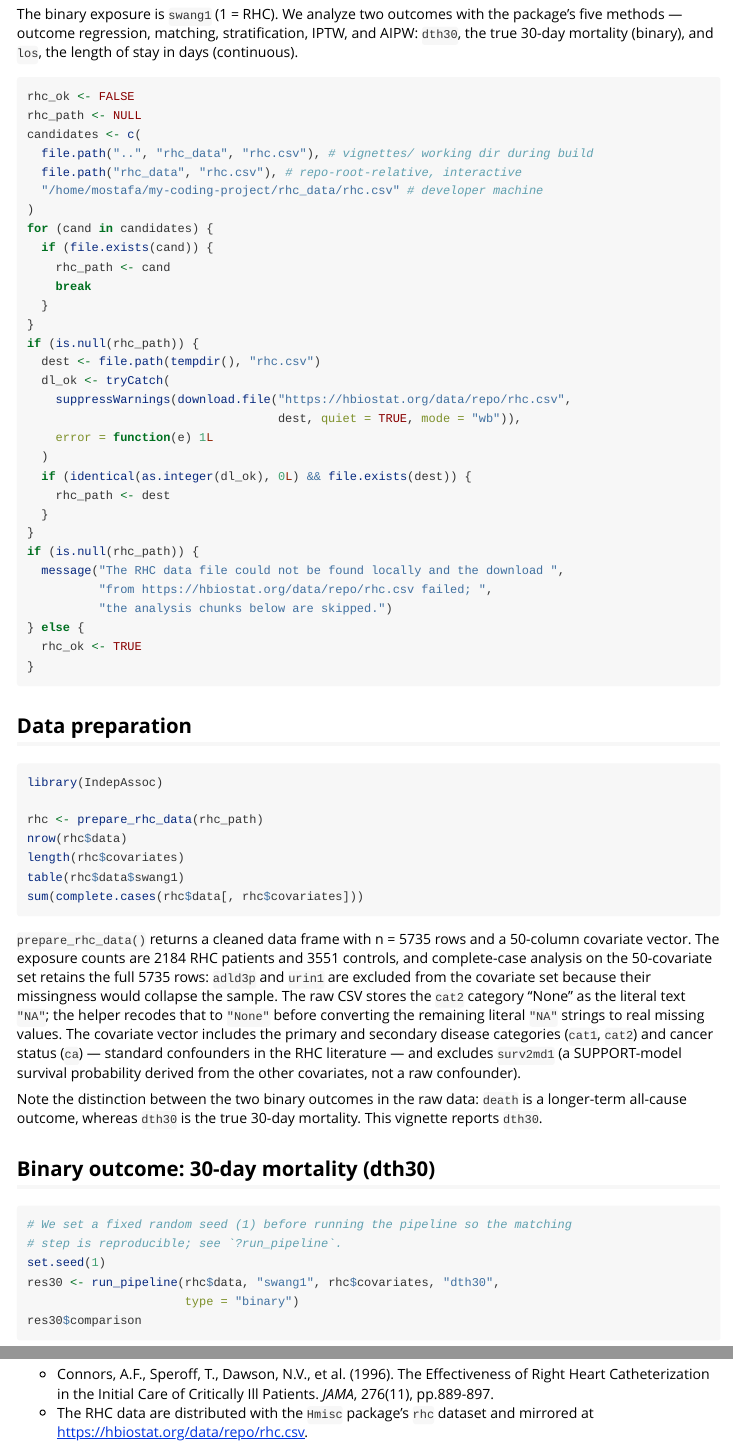
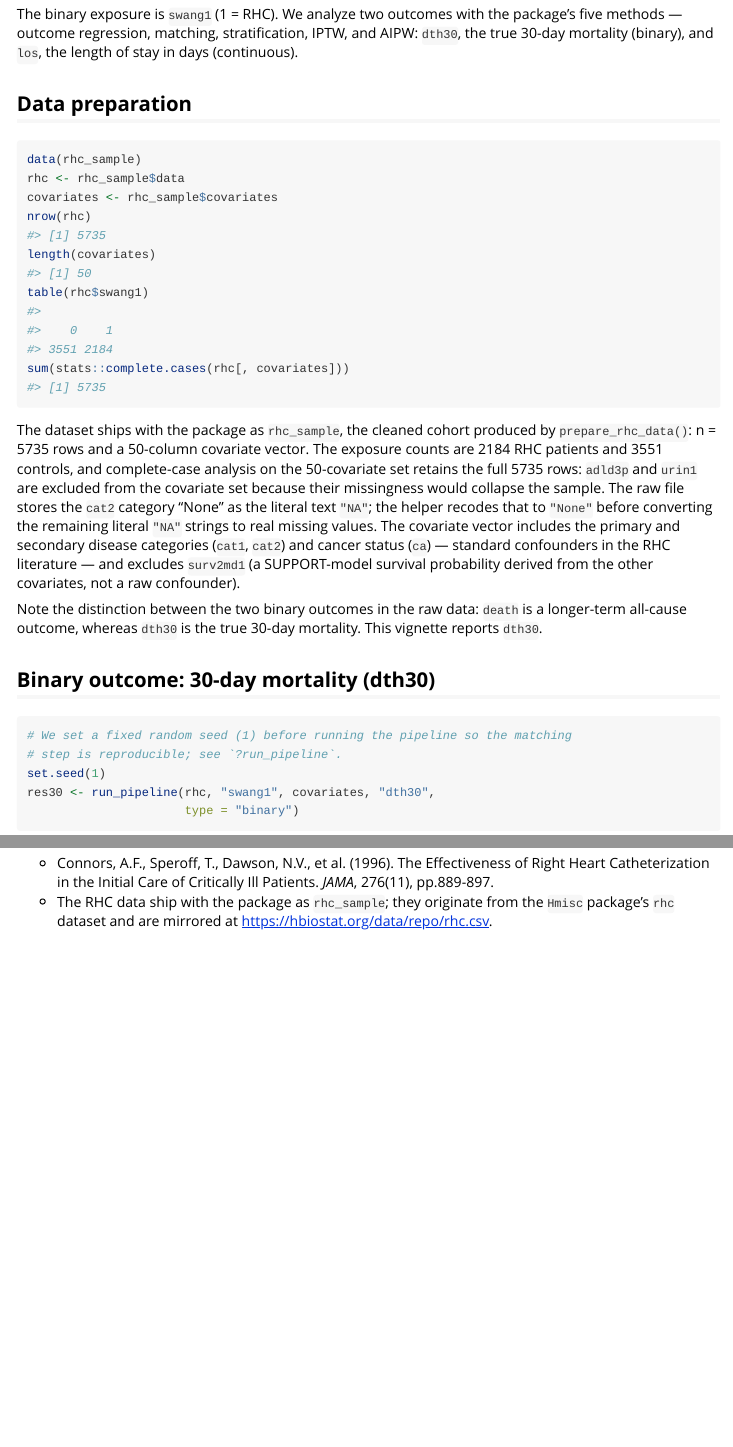
Before and after one commit to mostafa-abbas/IndepAssoc, an R Markdown document (vignettes/rhc-validation.Rmd): the page in a window 1100 px wide, from 340 px down, and a second part further down, joined at a grey line. Rendered offline with R 4.5, knitr and Pandoc, with nearby package versions; some code elsewhere in the file could not run offline.

Commit message:
refactor: drop machine-path RHC smoke test; vignette uses bundled rhc_sample

````diff
--- a/vignettes/rhc-validation.Rmd
+++ b/vignettes/rhc-validation.Rmd
@@ -37,63 +38,30 @@
 and AIPW: `dth30`, the true 30-day mortality (binary), and `los`, the length of
 stay in days (continuous).
 
-```{r data}
-rhc_ok <- FALSE
-rhc_path <- NULL
-candidates <- c(
-  file.path("..", "rhc_data", "rhc.csv"), # vignettes/ working dir during build
-  file.path("rhc_data", "rhc.csv"), # repo-root-relative, interactive
-  "/home/mostafa/my-coding-project/rhc_data/rhc.csv" # developer machine
-)
-for (cand in candidates) {
-  if (file.exists(cand)) {
-    rhc_path <- cand
-    break
-  }
-}
-if (is.null(rhc_path)) {
-  dest <- file.path(tempdir(), "rhc.csv")
-  dl_ok <- tryCatch(
-    suppressWarnings(download.file("https://hbiostat.org/data/repo/rhc.csv",
-                                   dest, quiet = TRUE, mode = "wb")),
-    error = function(e) 1L
-  )
-  if (identical(as.integer(dl_ok), 0L) && file.exists(dest)) {
-    rhc_path <- dest
-  }
-}
-if (is.null(rhc_path)) {
-  message("The RHC data file could not be found locally and the download ",
-          "from https://hbiostat.org/data/repo/rhc.csv failed; ",
-          "the analysis chunks below are skipped.")
-} else {
-  rhc_ok <- TRUE
-}
+## Data preparation
+
+```{r preprocessing}
+data(rhc_sample)
+rhc <- rhc_sample$data
+covariates <- rhc_sample$covariates
+nrow(rhc)
+length(covariates)
+table(rhc$swang1)
+sum(stats::complete.cases(rhc[, covariates]))
 ```
 
-## Data preparation
-
-```{r preprocessing, eval = rhc_ok}
-library(IndepAssoc)
-
-rhc <- prepare_rhc_data(rhc_path)
-nrow(rhc$data)
-length(rhc$covariates)
-table(rhc$data$swang1)
-sum(complete.cases(rhc$data[, rhc$covariates]))
-```
-
-`prepare_rhc_data()` returns a cleaned data frame with n = 5735 rows and a
-50-column covariate vector. The exposure counts are 2184 RHC patients and 3551
-controls, and complete-case analysis on the 50-covariate set retains the full
-5735 rows: `adld3p` and `urin1` are excluded from the covariate set because
-their missingness would collapse the sample. The raw CSV stores the `cat2`
-category "None" as the literal text `"NA"`; the helper recodes that to `"None"`
-before converting the remaining literal `"NA"` strings to real missing values.
-The covariate vector includes the primary and secondary disease categories
-(`cat1`, `cat2`) and cancer status (`ca`) — standard confounders in the RHC
-literature — and excludes `surv2md1` (a SUPPORT-model survival probability
-derived from the other covariates, not a raw confounder).
+The dataset ships with the package as `rhc_sample`, the cleaned cohort produced
+by `prepare_rhc_data()`: n = 5735 rows and a 50-column covariate vector. The
+exposure counts are 2184 RHC patients and 3551 controls, and complete-case
+analysis on the 50-covariate set retains the full 5735 rows: `adld3p` and
+`urin1` are excluded from the covariate set because their missingness would
+collapse the sample. The raw file stores the `cat2` category "None" as the
+literal text `"NA"`; the helper recodes that to `"None"` before converting the
+remaining literal `"NA"` strings to real missing values. The covariate vector
+includes the primary and secondary disease categories (`cat1`, `cat2`) and
+cancer status (`ca`) — standard confounders in the RHC literature — and
+excludes `surv2md1` (a SUPPORT-model survival probability derived from the
+other covariates, not a raw confounder).
 
 Note the distinction between the two binary outcomes in the raw data: `death`
 is a longer-term all-cause outcome, whereas `dth30` is the true 30-day
@@ -105,7 +73,7 @@
 # We set a fixed random seed (1) before running the pipeline so the matching
 # step is reproducible; see `?run_pipeline`.
 set.seed(1)
-res30 <- run_pipeline(rhc$data, "swang1", rhc$covariates, "dth30",
+res30 <- run_pipeline(rhc, "swang1", covariates, "dth30",
                       type = "binary")
 res30$comparison
 ```
@@ -165,5 +133,6 @@
 - Connors, A.F., Speroff, T., Dawson, N.V., et al. (1996). The Effectiveness of
   Right Heart Catheterization in the Initial Care of Critically Ill Patients.
   *JAMA*, 276(11), pp.889-897.
-- The RHC data are distributed with the `Hmisc` package's `rhc` dataset and
-  mirrored at https://hbiostat.org/data/repo/rhc.csv.
+- The RHC data ship with the package as `rhc_sample`; they originate from the
+  `Hmisc` package's `rhc` dataset and are mirrored at
+  https://hbiostat.org/data/repo/rhc.csv.
````
Also changed, not shown: vignettes/rhc-validation.Rmd (13 more changed lines), 1 other file.
